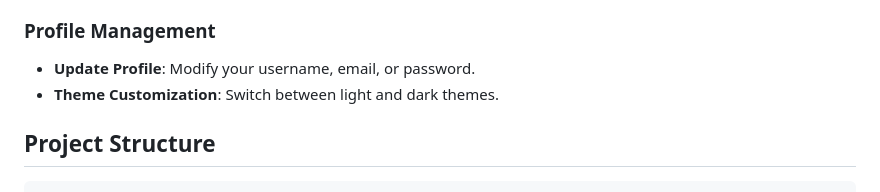
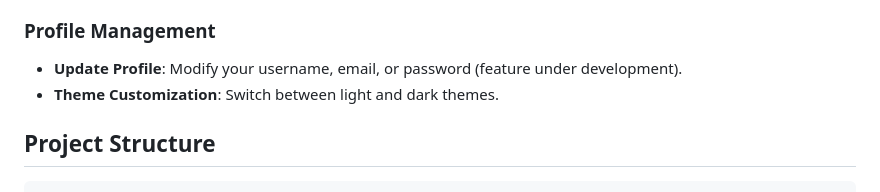
Before and after one commit to BottyIvan/tgc, a Markdown page: README.md, the part around the change. Rendered like a GitHub page.

Commit message:
Fix: Update README to indicate that the Update Profile feature is under development

```diff
--- a/README.md
+++ b/README.md
@@ -66,7 +66,7 @@ TCG Manager is a web application designed to help users manage their trading car
 
 ### Profile Management
 
-- **Update Profile**: Modify your username, email, or password.
+- **Update Profile**: Modify your username, email, or password (feature under development).
 - **Theme Customization**: Switch between light and dark themes.
 
 ## Project Structure
```
